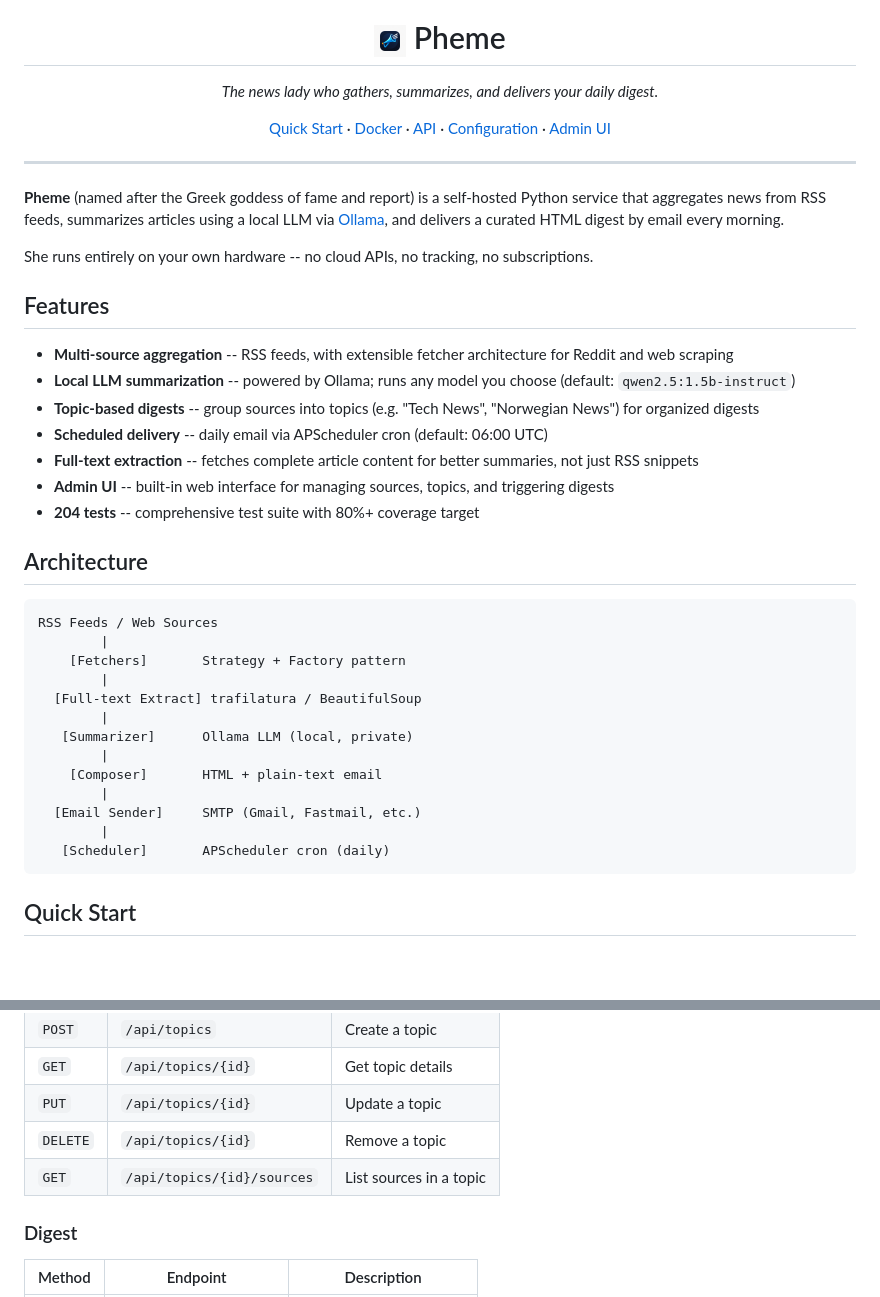
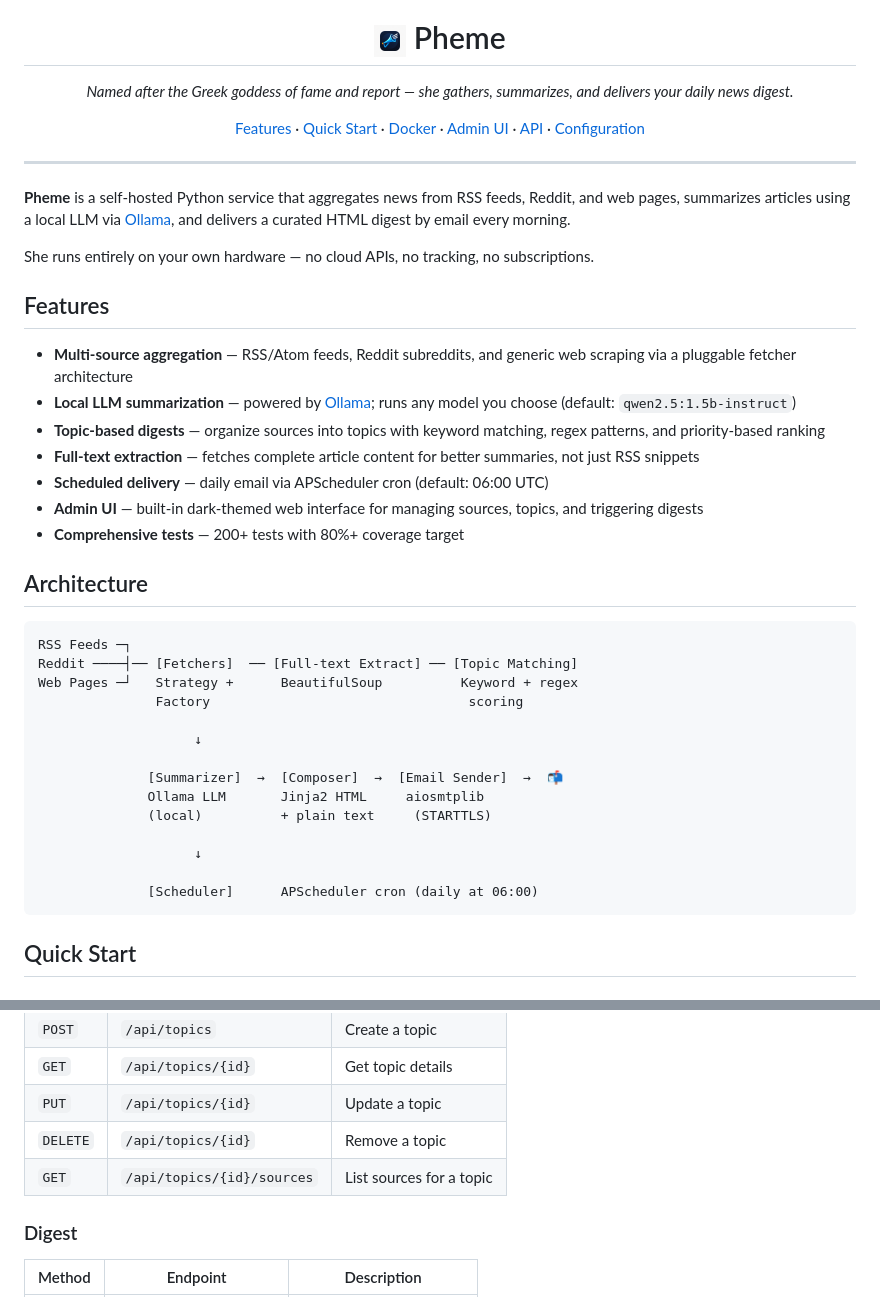
Before and after one commit to oveku/pheme, a Markdown page: README.md, 2 parts joined by grey strips. Rendered like a GitHub page; blank space fills up the shorter version.

````diff
--- a/README.md
+++ b/README.md
@@ -8,49 +8,46 @@
 </h1>
 
 <p align="center">
-  <em>The news lady who gathers, summarizes, and delivers your daily digest.</em>
+  <em>Named after the Greek goddess of fame and report — she gathers, summarizes, and delivers your daily news digest.</em>
 </p>
 
 <p align="center">
-  <a href="#quick-start">Quick Start</a> &middot;
-  <a href="#docker">Docker</a> &middot;
-  <a href="#api">API</a> &middot;
-  <a href="#configuration">Configuration</a> &middot;
-  <a href="#admin-ui">Admin UI</a>
+  <a href="#features">Features</a> · <a href="#quick-start">Quick Start</a> · <a href="#docker">Docker</a> · <a href="#admin-ui">Admin UI</a> · <a href="#api-reference">API</a> · <a href="#configuration">Configuration</a>
 </p>
 
 ---
 
-**Pheme** (named after the Greek goddess of fame and report) is a self-hosted Python service that aggregates news from RSS feeds, summarizes articles using a local LLM via [Ollama](https://ollama.com), and delivers a curated HTML digest by email every morning.
+**Pheme** is a self-hosted Python service that aggregates news from RSS feeds, Reddit, and web pages, summarizes articles using a local LLM via [Ollama](https://ollama.com), and delivers a curated HTML digest by email every morning.
 
-She runs entirely on your own hardware -- no cloud APIs, no tracking, no subscriptions.
+She runs entirely on your own hardware — no cloud APIs, no tracking, no subscriptions.
 
 ## Features
 
-- **Multi-source aggregation** -- RSS feeds, with extensible fetcher architecture for Reddit and web scraping
-- **Local LLM summarization** -- powered by Ollama; runs any model you choose (default: `qwen2.5:1.5b-instruct`)
-- **Topic-based digests** -- group sources into topics (e.g. "Tech News", "Norwegian News") for organized digests
-- **Scheduled delivery** -- daily email via APScheduler cron (default: 06:00 UTC)
-- **Full-text extraction** -- fetches complete article content for better summaries, not just RSS snippets
-- **Admin UI** -- built-in web interface for managing sources, topics, and triggering digests
-- **204 tests** -- comprehensive test suite with 80%+ coverage target
+- **Multi-source aggregation** — RSS/Atom feeds, Reddit subreddits, and generic web scraping via a pluggable fetcher architecture
+- **Local LLM summarization** — powered by [Ollama](https://ollama.com); runs any model you choose (default: `qwen2.5:1.5b-instruct`)
+- **Topic-based digests** — organize sources into topics with keyword matching, regex patterns, and priority-based ranking
+- **Full-text extraction** — fetches complete article content for better summaries, not just RSS snippets
+- **Scheduled delivery** — daily email via APScheduler cron (default: 06:00 UTC)
+- **Admin UI** — built-in dark-themed web interface for managing sources, topics, and triggering digests
+- **Comprehensive tests** — 200+ tests with 80%+ coverage target
 
 ## Architecture
 
 ```
-RSS Feeds / Web Sources
-        |
-    [Fetchers]       Strategy + Factory pattern
-        |
-  [Full-text Extract] trafilatura / BeautifulSoup
-        |
-   [Summarizer]      Ollama LLM (local, private)
-        |
-    [Composer]       HTML + plain-text email
-        |
-  [Email Sender]     SMTP (Gmail, Fastmail, etc.)
-        |
-   [Scheduler]       APScheduler cron (daily)
+RSS Feeds ─┐
+Reddit ────┤── [Fetchers]  ── [Full-text Extract] ── [Topic Matching]
+Web Pages ─┘   Strategy +      BeautifulSoup          Keyword + regex
+               Factory                                 scoring
+
+                    ↓
+
+              [Summarizer]  →  [Composer]  →  [Email Sender]  →  📬
+              Ollama LLM       Jinja2 HTML     aiosmtplib
+              (local)          + plain text     (STARTTLS)
+
+                    ↓
+
+              [Scheduler]      APScheduler cron (daily at 06:00)
 ```
 
 ## Quick Start
@@ -136,7 +144,7 @@ Pheme includes a built-in admin interface at `/ui` for managing sources, topics,
 | `GET` | `/api/topics/{id}` | Get topic details |
 | `PUT` | `/api/topics/{id}` | Update a topic |
 | `DELETE` | `/api/topics/{id}` | Remove a topic |
-| `GET` | `/api/topics/{id}/sources` | List sources in a topic |
+| `GET` | `/api/topics/{id}/sources` | List sources for a topic |
 
 ### Digest
 
````
Also changed, not shown: other parts of README.md (+83 -48 lines).
